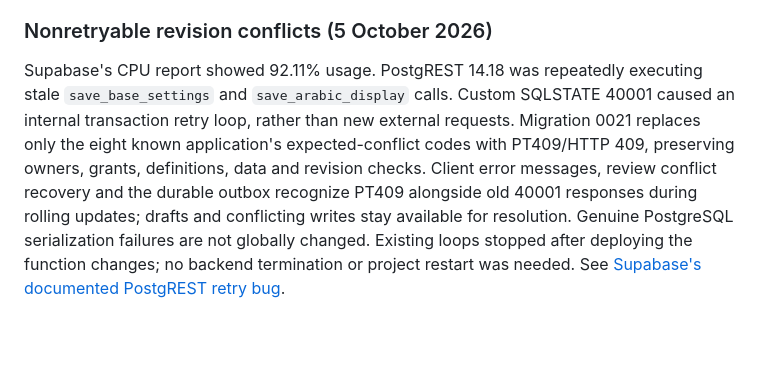
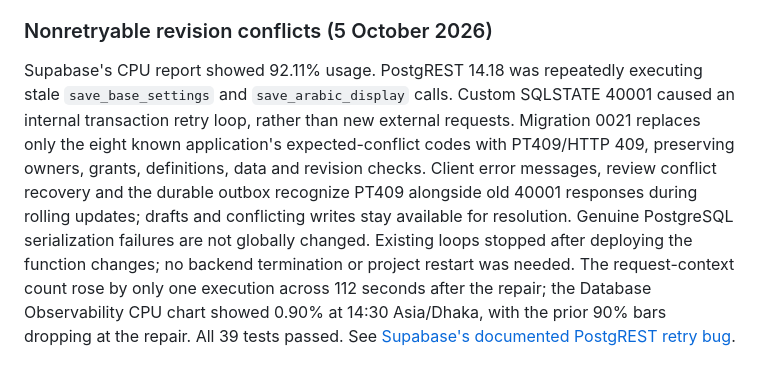
Before and after one commit to rezve1009/arabic-journey, a Markdown page: docs/architecture.md, the part around the change. Rendered like a GitHub page; blank space fills up the shorter version.

Commit message:
Record verified CPU reduction after conflict repair

```diff
--- a/docs/architecture.md
+++ b/docs/architecture.md
@@ -198,4 +198,4 @@ Dashboard and Review due cards show the earliest upcoming fixed review as a live
 The live MCQ start request failed with PostgreSQL 57014 under the eight-second authenticated API deadline. Migration 0020 prepares owner-scoped authored answers and comparison keys once in materialized sets, then selects distinct alternatives without repeatedly normalizing every word for every question. The existing quiz session, retry ledger, direction balancing, word filters and server scoring remain intact. A 63-word synthetic local fixture dropped from roughly 3 seconds to 0.14 seconds; regression coverage requires the larger MCQ bank to finish within a two-second SQL deadline. Start controls show preparation status, block double submissions, re-enable after failure, and use a fresh operation when retry options change. Same-option retries retain their operation for lost-response recovery.
 
 ### Nonretryable revision conflicts (5 October 2026)
-Supabase's CPU report showed 92.11% usage. PostgREST 14.18 was repeatedly executing stale `save_base_settings` and `save_arabic_display` calls. Custom SQLSTATE 40001 caused an internal transaction retry loop, rather than new external requests. Migration 0021 replaces only the eight known application's expected-conflict codes with PT409/HTTP 409, preserving owners, grants, definitions, data and revision checks. Client error messages, review conflict recovery and the durable outbox recognize PT409 alongside old 40001 responses during rolling updates; drafts and conflicting writes stay available for resolution. Genuine PostgreSQL serialization failures are not globally changed. Existing loops stopped after deploying the function changes; no backend termination or project restart was needed. See [Supabase's documented PostgREST retry bug](https://supabase.com/docs/guides/troubleshooting/high-cpu-and-infinite-transaction-retries-when-using-custom-error-codes-in-rpc-functions-77326b).
+Supabase's CPU report showed 92.11% usage. PostgREST 14.18 was repeatedly executing stale `save_base_settings` and `save_arabic_display` calls. Custom SQLSTATE 40001 caused an internal transaction retry loop, rather than new external requests. Migration 0021 replaces only the eight known application's expected-conflict codes with PT409/HTTP 409, preserving owners, grants, definitions, data and revision checks. Client error messages, review conflict recovery and the durable outbox recognize PT409 alongside old 40001 responses during rolling updates; drafts and conflicting writes stay available for resolution. Genuine PostgreSQL serialization failures are not globally changed. Existing loops stopped after deploying the function changes; no backend termination or project restart was needed. The request-context count rose by only one execution across 112 seconds after the repair; the Database Observability CPU chart showed 0.90% at 14:30 Asia/Dhaka, with the prior 90% bars dropping at the repair. All 39 tests passed. See [Supabase's documented PostgREST retry bug](https://supabase.com/docs/guides/troubleshooting/high-cpu-and-infinite-transaction-retries-when-using-custom-error-codes-in-rpc-functions-77326b).
```
